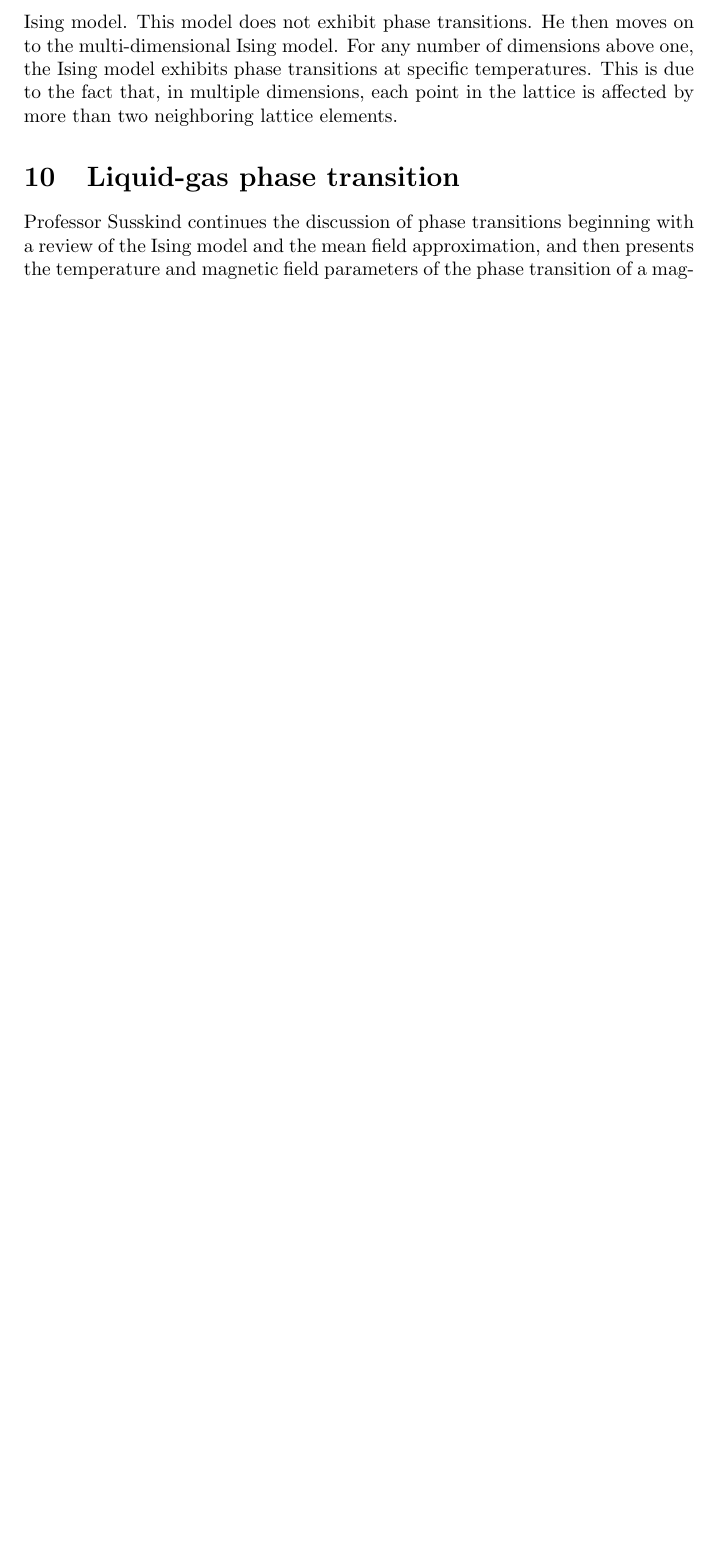
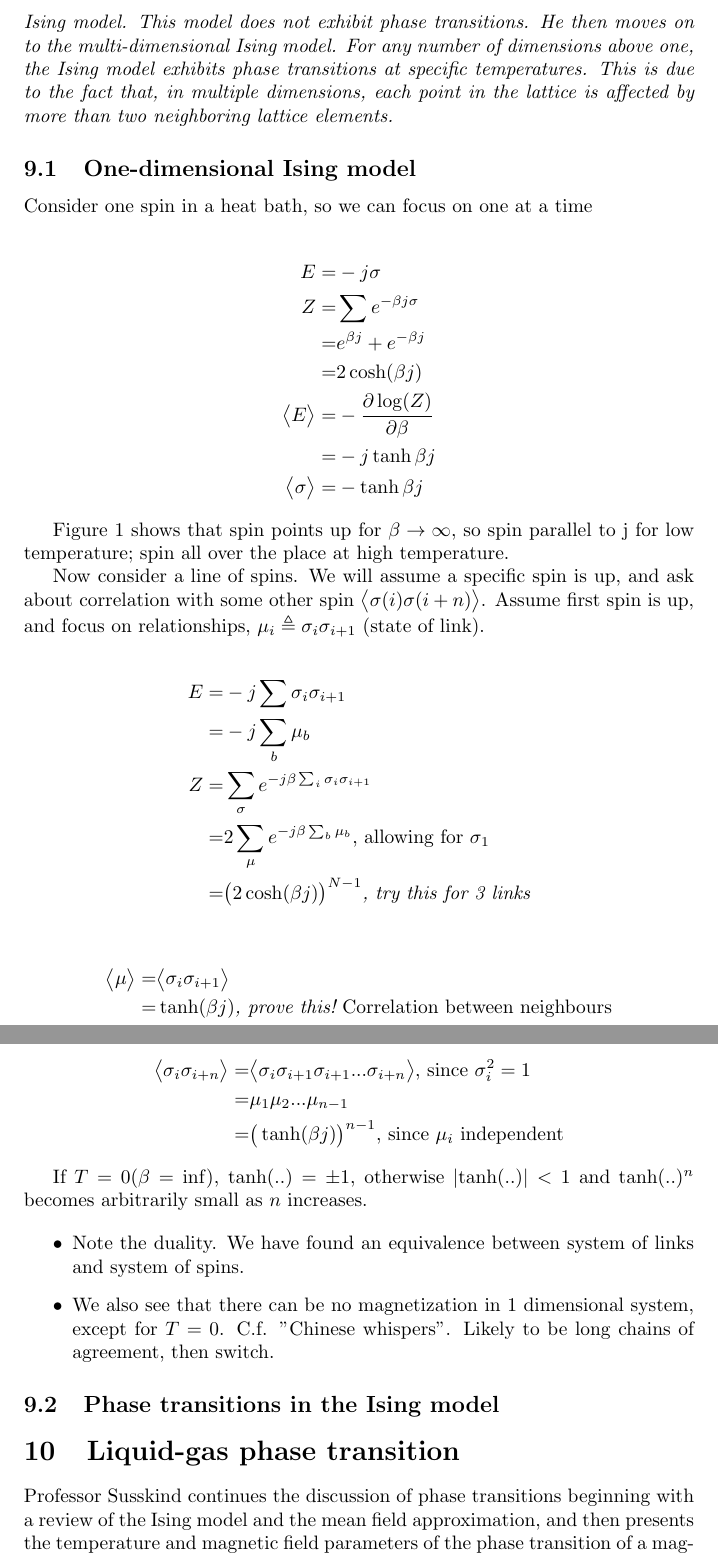
Before and after one commit to weka511/complexity, a LaTeX paper (tm/sm.tex): part of page 21 of 21 before the commit and two parts of pages 21 and 22 of 22 after it, the two joined at a grey line, cut so that both start at the same text, the shorter picture padded with empty space. Compiled offline with pdfLaTeX.

Commit message:
Section 9

```diff
--- a/tm/sm.tex
+++ b/tm/sm.tex
@@ -637,7 +639,54 @@ E =& - j \sum_{n} \sigma(n) \sigma(n+1)
 \end{itemize}
 \section{The Ising model}
 
-After reviewing the discussion of a single magnetic particle (or spin) in a heat bath, Professor Susskind continues with the development of the one-dimensional Ising model.  This model does not exhibit phase transitions.  He then moves on to the multi-dimensional Ising model.  For any number of dimensions above one, the Ising model exhibits phase transitions at specific temperatures.  This is due to the fact that, in multiple dimensions, each point in the lattice is affected by more than two neighboring lattice elements.
+\textit{After reviewing the discussion of a single magnetic particle (or spin) in a heat bath, Professor Susskind continues with the development of the one-dimensional Ising model.  This model does not exhibit phase transitions.  He then moves on to the multi-dimensional Ising model.  For any number of dimensions above one, the Ising model exhibits phase transitions at specific temperatures.  This is due to the fact that, in multiple dimensions, each point in the lattice is affected by more than two neighboring lattice elements.}
+
+\subsection{One-dimensional Ising model}
+
+Consider one spin in a heat bath, so we can focus on one at a time
+
+\begin{align*}
+E =& -j \sigma\\
+Z =& \sum e^{-\beta j \sigma}\\
+=& e^{\beta j}+ e^{- \beta j}\\
+=& 2 \cosh(\beta j)\\
+\big<E\big> =& - \frac{\partial \log(Z)}{\partial \beta}\\
+=& - j \tanh{\beta j}\\
+\big<\sigma\big> =& - \tanh{\beta j}
+\end{align*}
+
+Figure \ref{fig:tanh} shows that spin points up for $\beta\rightarrow\infty$, so spin parallel to j for low temperature; spin all over the place at high temperature.
+
+Now consider a line of spins. We will assume a specific spin is up, and ask about correlation with some other spin $\big<\sigma(i) \sigma(i+n)\big>$. Assume first spin is up, and focus on relationships, $\mu_i\triangleq\sigma_i\sigma_{i+1}$ (state of link).
+
+\begin{align*}
+E =& -j \sum \sigma_i \sigma_{i+1}\\
+=& -j \sum_{b} \mu_b\\
+Z =& \sum_{\sigma} e^{- j \beta\sum_i  \sigma_i \sigma_{i+1}}\\
+=& 2 \sum_{\mu} e^{- j \beta  \sum_b \mu_b} \text{, allowing for $\sigma_1$}\\
+=& \big(2 \cosh(\beta j)\big)^{N-1}\textit{, try this for 3 links}
+\end{align*}
+
+\begin{align*}
+\big< \mu \big> =& \big< \sigma_i \sigma_{i+1} \big>\\
+=& \tanh(\beta j) \textit{, prove this!}\text{ Correlation between neighbours}
+\end{align*}
+
+\begin{align*}
+\big < \sigma_i \sigma_{i+n} \big> =&  \big < \sigma_i \sigma_{i+1} \sigma_{i+1}... \sigma_{i+n} \big>\text{, since $\sigma_i^2 = 1$}\\
+=& \mu_1 \mu_2 ... \mu_{n-1}\\
+=& \big( \tanh(\beta j)\big)^{n-1}\text{, since $\mu_i$ independent}
+\end{align*}
+
+If $T=0(\beta=\inf)$, $\tanh(..)=\pm1$, otherwise $\lvert \tanh(..) \rvert<1$ and $\tanh(..)^n$ becomes arbitrarily small as $n$ increases.
+
+\begin{itemize}
+	\item Note the duality. We have found an equivalence between system of links and system of spins.
+	\item We also see that there can be no magnetization in 1 dimensional system, except for $T=0$. C.f. "Chinese whispers". Likely to be long chains of agreement, then switch.
+\end{itemize}
+
+\subsection{Phase transitions in the Ising model}
+
 
 \section{Liquid-gas phase transition}
 
```
Also changed, not shown: tm/sm.tex (4 more changed lines).
